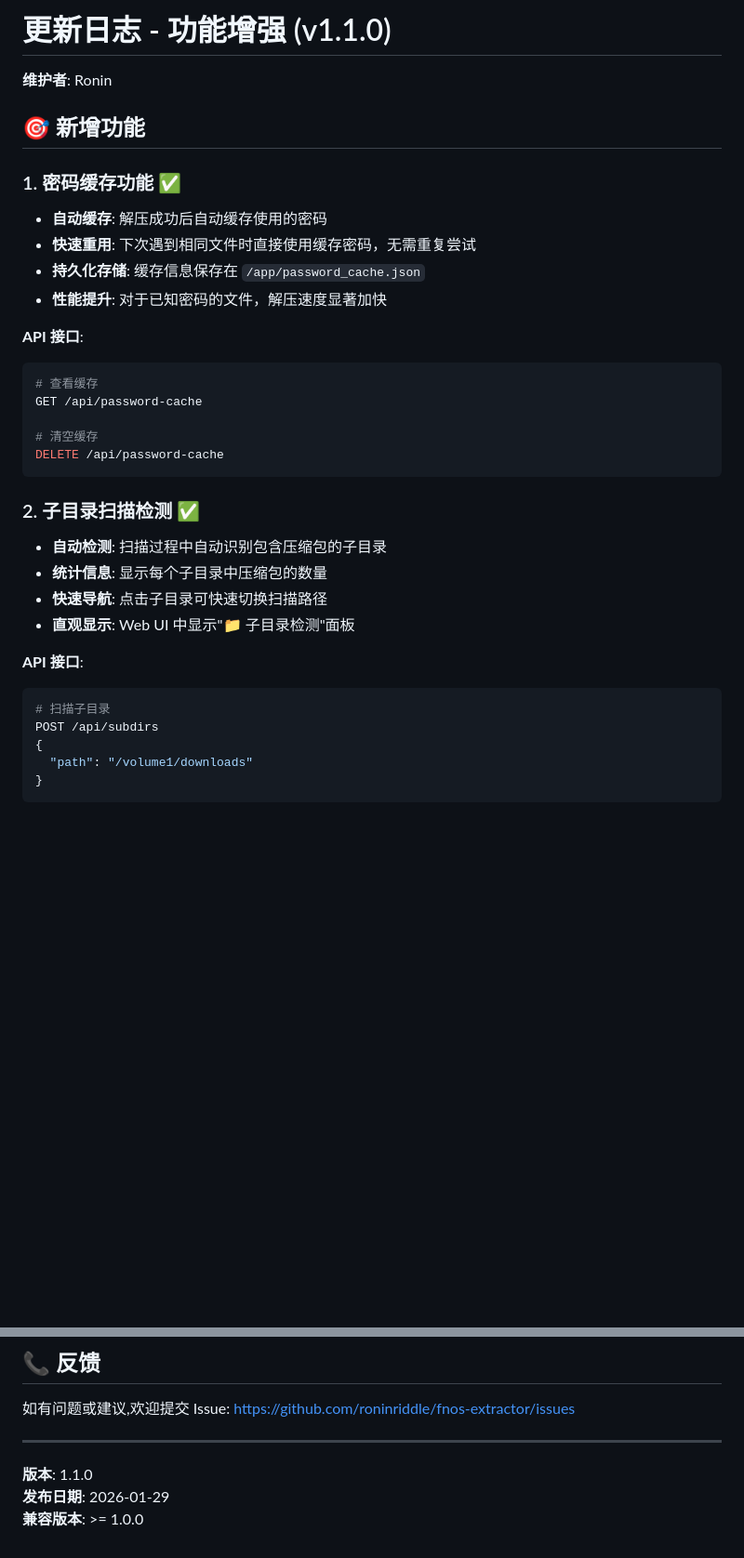
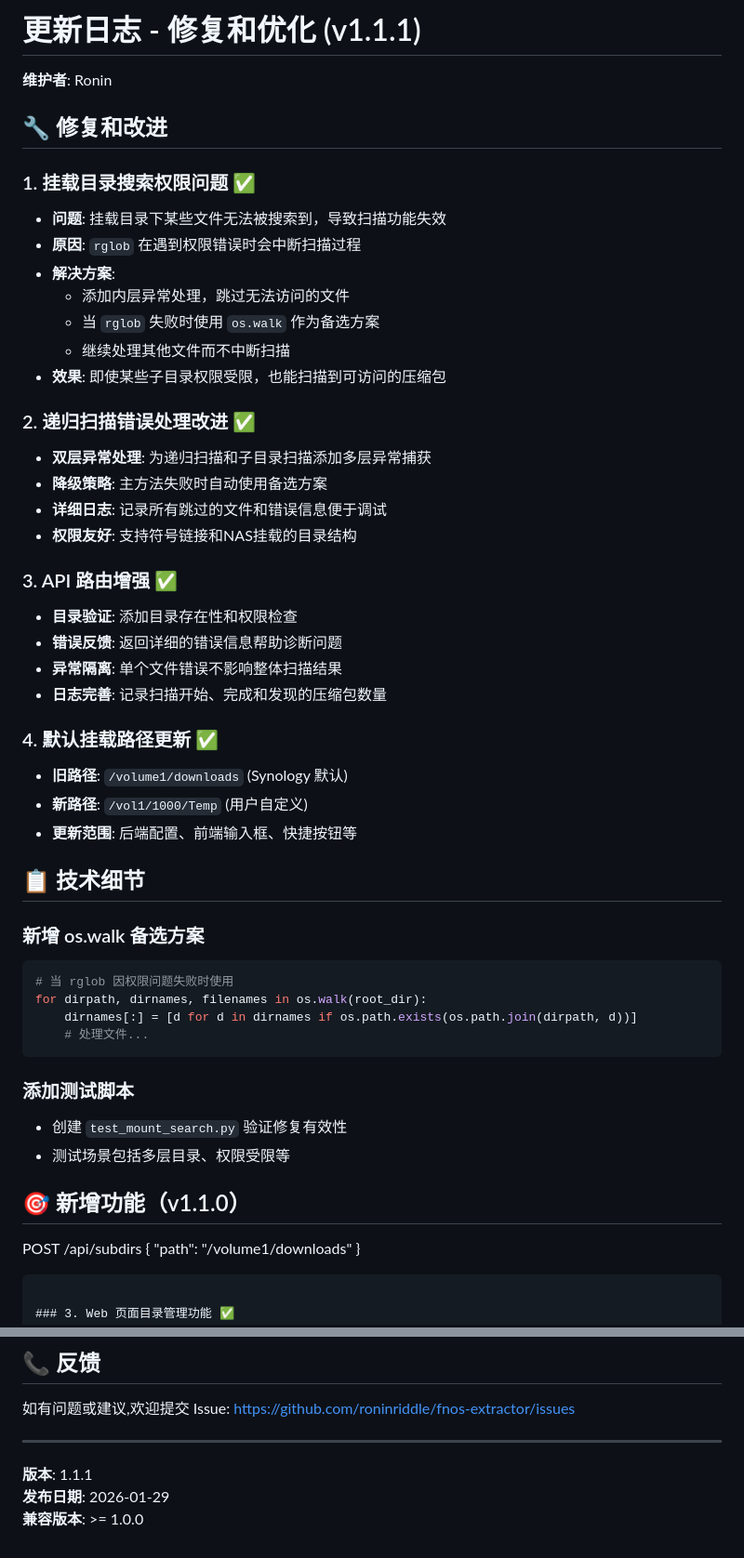
Before and after one commit to roninriddle/fnos-extractor, a Markdown page: CHANGELOG.md, 2 parts joined by grey strips. Shown at 93% size. Drawn GitHub-style; blank space fills up the shorter version.

Commit message:
chore: 更新版本号到 1.1.1
- 更新 COMPLETION_REPORT.md 版本号
- 更新 CHANGELOG.md 标题和版本号
- 添加 v1.1.1 修复和改进的详细记录
- 更新 PROJECT_SUMMARY.md 版本号和版本历史
- 补充版本历史中的 v1.1.1 修复内容

````diff
--- a/CHANGELOG.md
+++ b/CHANGELOG.md
@@ -1,33 +1,50 @@
-# 更新日志 - 功能增强 (v1.1.0)
+# 更新日志 - 修复和优化 (v1.1.1)
 
 **维护者**: Ronin
 
-## 🎯 新增功能
+## 🔧 修复和改进
 
-### 1. 密码缓存功能 ✅
-- **自动缓存**: 解压成功后自动缓存使用的密码
-- **快速重用**: 下次遇到相同文件时直接使用缓存密码，无需重复尝试
-- **持久化存储**: 缓存信息保存在 `/app/password_cache.json`
-- **性能提升**: 对于已知密码的文件，解压速度显著加快
+### 1. 挂载目录搜索权限问题 ✅
+- **问题**: 挂载目录下某些文件无法被搜索到，导致扫描功能失效
+- **原因**: `rglob` 在遇到权限错误时会中断扫描过程
+- **解决方案**:
+  - 添加内层异常处理，跳过无法访问的文件
+  - 当 `rglob` 失败时使用 `os.walk` 作为备选方案
+  - 继续处理其他文件而不中断扫描
+- **效果**: 即使某些子目录权限受限，也能扫描到可访问的压缩包
 
-**API 接口**:
-```bash
-# 查看缓存
-GET /api/password-cache
+### 2. 递归扫描错误处理改进 ✅
+- **双层异常处理**: 为递归扫描和子目录扫描添加多层异常捕获
+- **降级策略**: 主方法失败时自动使用备选方案
+- **详细日志**: 记录所有跳过的文件和错误信息便于调试
+- **权限友好**: 支持符号链接和NAS挂载的目录结构
 
-# 清空缓存
-DELETE /api/password-cache
+### 3. API 路由增强 ✅
+- **目录验证**: 添加目录存在性和权限检查
+- **错误反馈**: 返回详细的错误信息帮助诊断问题
+- **异常隔离**: 单个文件错误不影响整体扫描结果
+- **日志完善**: 记录扫描开始、完成和发现的压缩包数量
+
+### 4. 默认挂载路径更新 ✅
+- **旧路径**: `/volume1/downloads` (Synology 默认)
+- **新路径**: `/vol1/1000/Temp` (用户自定义)
+- **更新范围**: 后端配置、前端输入框、快捷按钮等
+
+## 📋 技术细节
+
+### 新增 os.walk 备选方案
+```python
+# 当 rglob 因权限问题失败时使用
+for dirpath, dirnames, filenames in os.walk(root_dir):
+    dirnames[:] = [d for d in dirnames if os.path.exists(os.path.join(dirpath, d))]
+    # 处理文件...
 ```
 
-### 2. 子目录扫描检测 ✅
-- **自动检测**: 扫描过程中自动识别包含压缩包的子目录
-- **统计信息**: 显示每个子目录中压缩包的数量
-- **快速导航**: 点击子目录可快速切换扫描路径
-- **直观显示**: Web UI 中显示"📁 子目录检测"面板
+### 添加测试脚本
+- 创建 `test_mount_search.py` 验证修复有效性
+- 测试场景包括多层目录、权限受限等
 
-**API 接口**:
-```bash
-# 扫描子目录
+## 🎯 新增功能（v1.1.0）
 POST /api/subdirs
 {
   "path": "/volume1/downloads"
@@ -193,6 +210,6 @@ https://github.com/roninriddle/fnos-extractor/issues
 
 ---
 
-**版本**: 1.1.0
+**版本**: 1.1.1
 **发布日期**: 2026-01-29
 **兼容版本**: >= 1.0.0
````
Also changed, not shown: COMPLETION_REPORT.md (+1 -1 lines), PROJECT_SUMMARY.md (+9 -3 lines).
